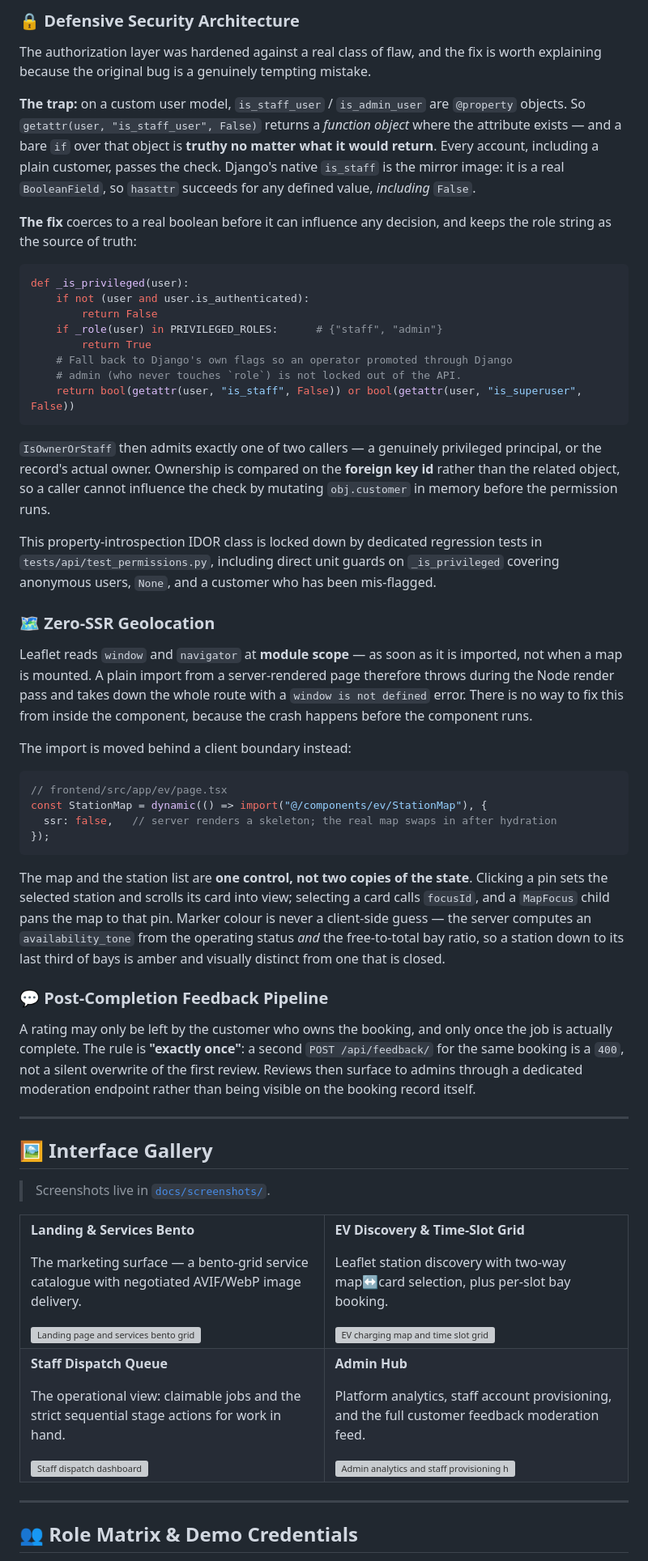
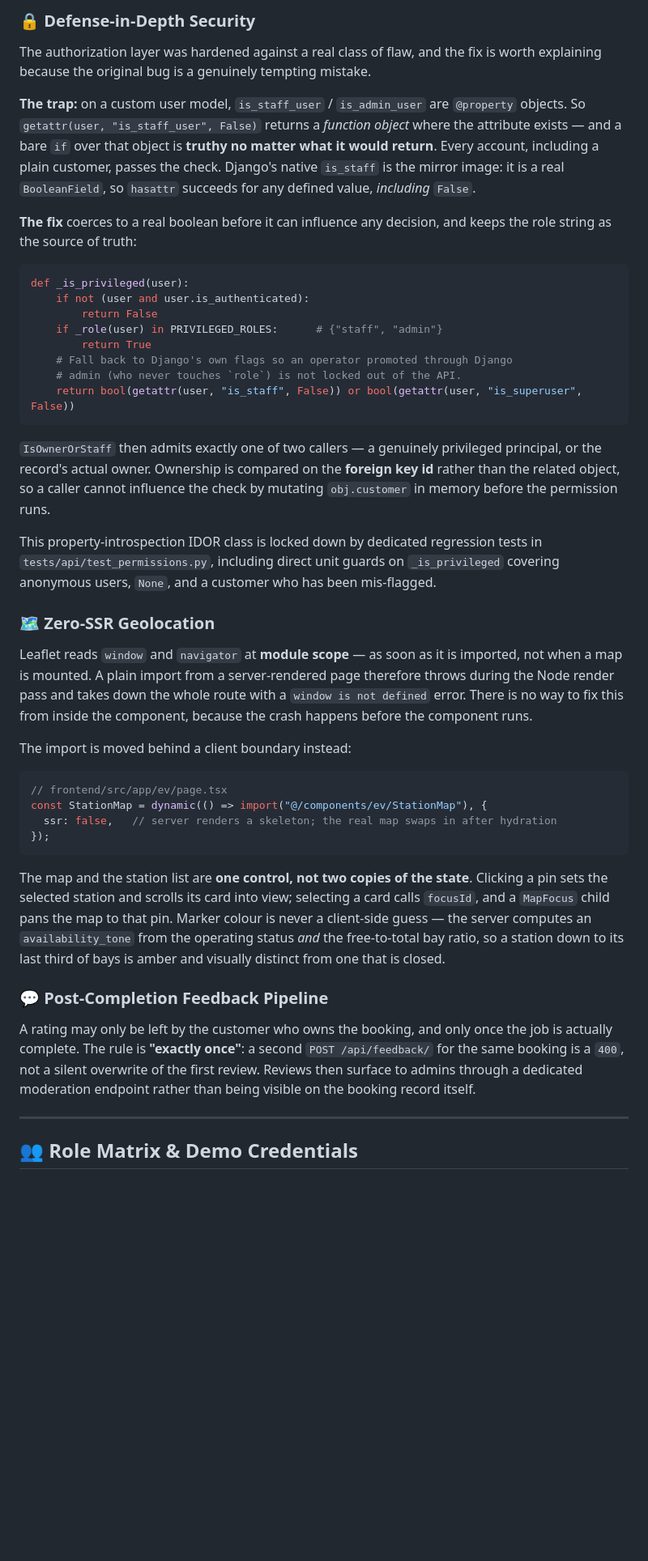
Before and after one commit to Aby020/ServiGo, a Markdown page: README.md, the part around one of its changes. Shown at 81% size. Drawn GitHub-style; blank space fills up the shorter version; grey boxes are pictures that could not be loaded.

````diff
--- a/README.md
+++ b/README.md
@@ -189,11 +237,18 @@ Each stage also carries a fixed `MILESTONE_NOTES` sentence shown to the customer
 
-### 🔒 Defensive Security Architecture
+### 🔒 Defense-in-Depth Security
 
-The authorization layer was hardened against a real class of flaw, and the fix is worth explaining because the original bug is a genuinely tempting mistake.
+The authorization layer was hardened against a real class of flaw, and the fix is worth
+explaining because the original bug is a genuinely tempting mistake.
 
-**The trap:** on a custom user model, `is_staff_user` / `is_admin_user` are `@property` objects. So `getattr(user, "is_staff_user", False)` returns a *function object* where the attribute exists — and a bare `if` over that object is **truthy no matter what it would return**. Every account, including a plain customer, passes the check. Django's native `is_staff` is the mirror image: it is a real `BooleanField`, so `hasattr` succeeds for any defined value, *including* `False`.
+**The trap:** on a custom user model, `is_staff_user` / `is_admin_user` are
+`@property` objects. So `getattr(user, "is_staff_user", False)` returns a *function
+object* where the attribute exists — and a bare `if` over that object is **truthy no
+matter what it would return**. Every account, including a plain customer, passes the
+check. Django's native `is_staff` is the mirror image: it is a real `BooleanField`, so
+`hasattr` succeeds for any defined value, *including* `False`.
 
-**The fix** coerces to a real boolean before it can influence any decision, and keeps the role string as the source of truth:
+**The fix** coerces to a real boolean before it can influence any decision, and keeps
+the role string as the source of truth:
 
 ```python
 def _is_privileged(user):
@@ -206,13 +261,22 @@ def _is_privileged(user):
     return bool(getattr(user, "is_staff", False)) or bool(getattr(user, "is_superuser", False))
 ```
 
-`IsOwnerOrStaff` then admits exactly one of two callers — a genuinely privileged principal, or the record's actual owner. Ownership is compared on the **foreign key id** rather than the related object, so a caller cannot influence the check by mutating `obj.customer` in memory before the permission runs.
+`IsOwnerOrStaff` then admits exactly one of two callers — a genuinely privileged
+principal, or the record's actual owner. Ownership is compared on the **foreign key
+id** rather than the related object, so a caller cannot influence the check by mutating
+`obj.customer` in memory before the permission runs.
 
-This property-introspection IDOR class is locked down by dedicated regression tests in `tests/api/test_permissions.py`, including direct unit guards on `_is_privileged` covering anonymous users, `None`, and a customer who has been mis-flagged.
+This property-introspection IDOR class is locked down by dedicated regression tests in
+`tests/api/test_permissions.py`, including direct unit guards on `_is_privileged`
+covering anonymous users, `None`, and a customer who has been mis-flagged.
 
 ### 🗺️ Zero-SSR Geolocation
 
-Leaflet reads `window` and `navigator` at **module scope** — as soon as it is imported, not when a map is mounted. A plain import from a server-rendered page therefore throws during the Node render pass and takes down the whole route with a `window is not defined` error. There is no way to fix this from inside the component, because the crash happens before the component runs.
+Leaflet reads `window` and `navigator` at **module scope** — as soon as it is imported,
+not when a map is mounted. A plain import from a server-rendered page therefore throws
+during the Node render pass and takes down the whole route with a `window is not
+defined` error. There is no way to fix this from inside the component, because the
+crash happens before the component runs.
 
 The import is moved behind a client boundary instead:
 
@@ -223,54 +287,20 @@ const StationMap = dynamic(() => import("@/components/ev/StationMap"), {
 });
 ```
 
-The map and the station list are **one control, not two copies of the state**. Clicking a pin sets the selected station and scrolls its card into view; selecting a card calls `focusId`, and a `MapFocus` child pans the map to that pin. Marker colour is never a client-side guess — the server computes an `availability_tone` from the operating status *and* the free-to-total bay ratio, so a station down to its last third of bays is amber and visually distinct from one that is closed.
+The map and the station list are **one control, not two copies of the state**. Clicking
+a pin sets the selected station and scrolls its card into view; selecting a card calls
+`focusId`, and a `MapFocus` child pans the map to that pin. Marker colour is never a
+client-side guess — the server computes an `availability_tone` from the operating status
+*and* the free-to-total bay ratio, so a station down to its last third of bays is amber
+and visually distinct from one that is closed.
 
 ### 💬 Post-Completion Feedback Pipeline
 
-A rating may only be left by the customer who owns the booking, and only once the job is actually complete. The rule is **"exactly once"**: a second `POST /api/feedback/` for the same booking is a `400`, not a silent overwrite of the first review. Reviews then surface to admins through a dedicated moderation endpoint rather than being visible on the booking record itself.
-
----
-
-## 🖼️ Interface Gallery
-
-> Screenshots live in [`docs/screenshots/`](docs/screenshots/).
-
-<table>
-<tr><td width="50%" valign="top">
-
-**Landing & Services Bento**
-
-The marketing surface — a bento-grid service catalogue with negotiated AVIF/WebP image delivery.
-
-<img src="docs/screenshots/landing.png" alt="Landing page and services bento grid" />
-
-</td><td width="50%" valign="top">
-
-**EV Discovery & Time-Slot Grid**
-
-Leaflet station discovery with two-way map↔card selection, plus per-slot bay booking.
-
-<img src="docs/screenshots/ev-map.png" alt="EV charging map and time slot grid" />
-
-</td></tr>
-<tr><td width="50%" valign="top">
-
-**Staff Dispatch Queue**
-
-The operational view: claimable jobs and the strict sequential stage actions for work in hand.
-
-<img src="docs/screenshots/staff-dashboard.png" alt="Staff dispatch dashboard" />
-
-</td><td width="50%" valign="top">
-
-**Admin Hub**
-
-Platform analytics, staff account provisioning, and the full customer feedback moderation feed.
-
-<img src="docs/screenshots/admin-hub.png" alt="Admin analytics and staff provisioning hub" />
-
-</td></tr>
-</table>
+A rating may only be left by the customer who owns the booking, and only once the job
+is actually complete. The rule is **"exactly once"**: a second `POST /api/feedback/` for
+the same booking is a `400`, not a silent overwrite of the first review. Reviews then
+surface to admins through a dedicated moderation endpoint rather than being visible on
+the booking record itself.
 
 ---
 
````
Also changed, not shown: other parts of README.md (+116 -56 lines), docs/screenshots/admin-hub.png (added), docs/screenshots/ev-map.png (added), docs/screenshots/staff-dashboard.png (added), 1 other file.
